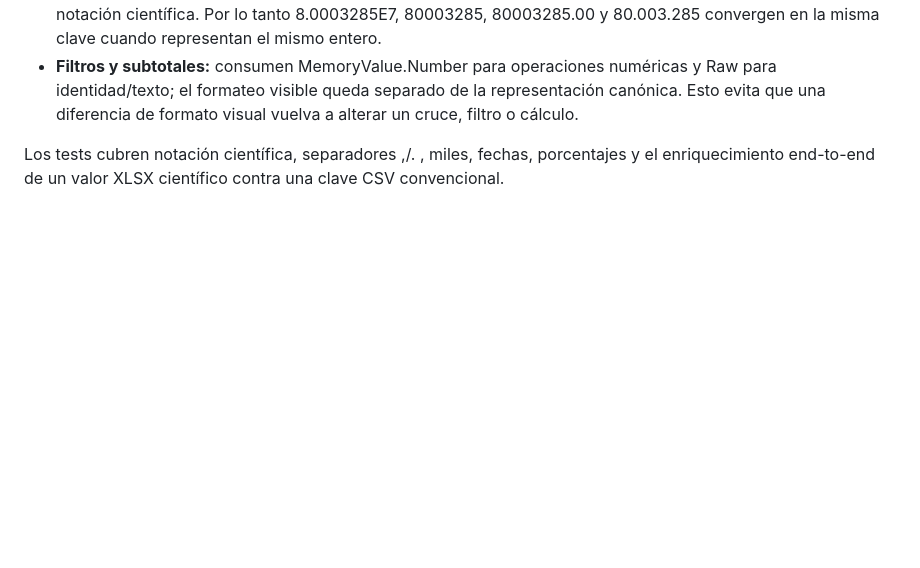
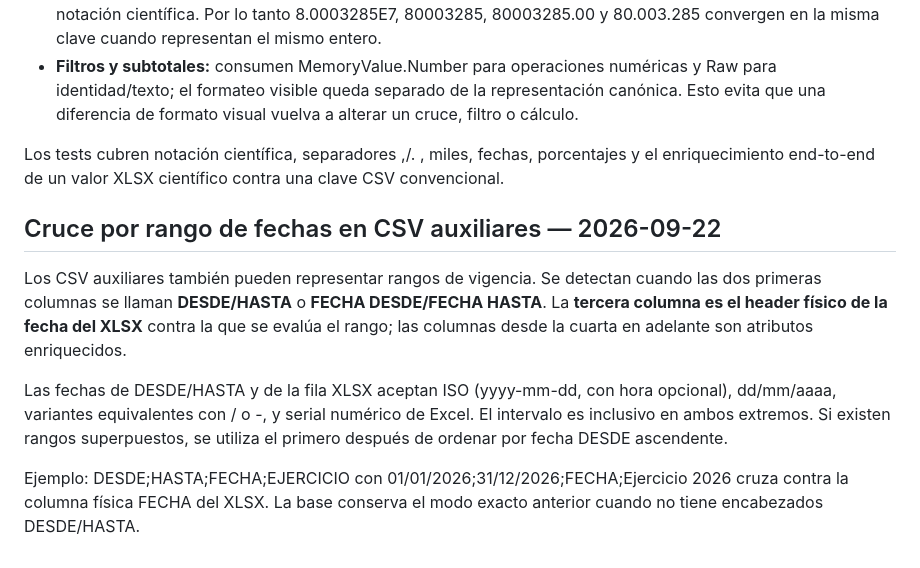
Before and after one commit to fernandezmarcosm-jpg/EXE, a Markdown page: docs/REESCRITURA.md, the part around the change. Rendered like a GitHub page; blank space fills up the shorter version.

Commit message:
Document date range lookup convention

```diff
--- a/docs/REESCRITURA.md
+++ b/docs/REESCRITURA.md
@@ -145,3 +145,12 @@ La política de datos establece que MemoryValue.Raw es el valor canónico de tra
 - **Filtros y subtotales:** consumen MemoryValue.Number para operaciones numéricas y Raw para identidad/texto; el formateo visible queda separado de la representación canónica. Esto evita que una diferencia de formato visual vuelva a alterar un cruce, filtro o cálculo.
 
 Los tests cubren notación científica, separadores ,/. , miles, fechas, porcentajes y el enriquecimiento end-to-end de un valor XLSX científico contra una clave CSV convencional.
+
+
+## Cruce por rango de fechas en CSV auxiliares — 2026-09-22
+
+Los CSV auxiliares también pueden representar rangos de vigencia. Se detectan cuando las dos primeras columnas se llaman **DESDE/HASTA** o **FECHA DESDE/FECHA HASTA**. La **tercera columna es el header físico de la fecha del XLSX** contra la que se evalúa el rango; las columnas desde la cuarta en adelante son atributos enriquecidos.
+
+Las fechas de DESDE/HASTA y de la fila XLSX aceptan ISO (yyyy-mm-dd, con hora opcional), dd/mm/aaaa, variantes equivalentes con / o -, y serial numérico de Excel. El intervalo es inclusivo en ambos extremos. Si existen rangos superpuestos, se utiliza el primero después de ordenar por fecha DESDE ascendente.
+
+Ejemplo: DESDE;HASTA;FECHA;EJERCICIO con 01/01/2026;31/12/2026;FECHA;Ejercicio 2026 cruza contra la columna física FECHA del XLSX. La base conserva el modo exacto anterior cuando no tiene encabezados DESDE/HASTA.
```
